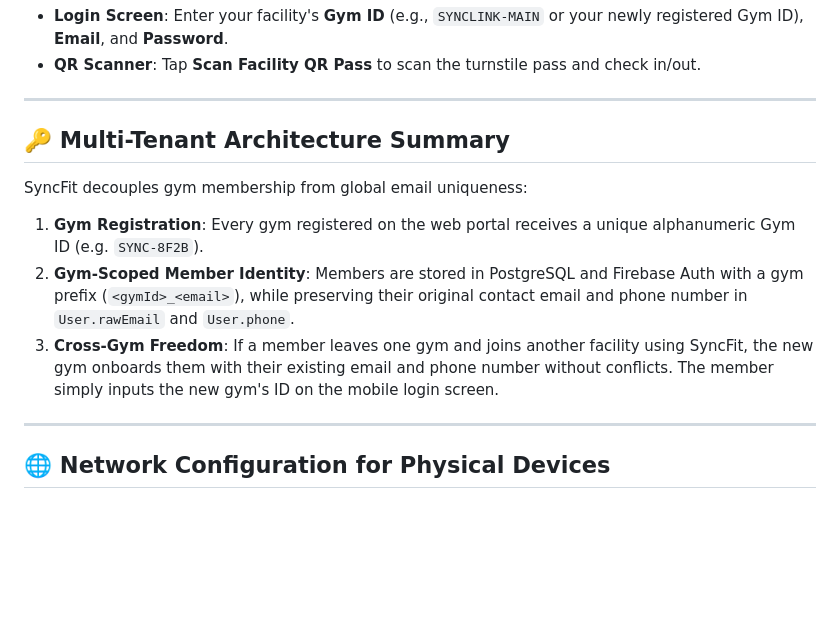
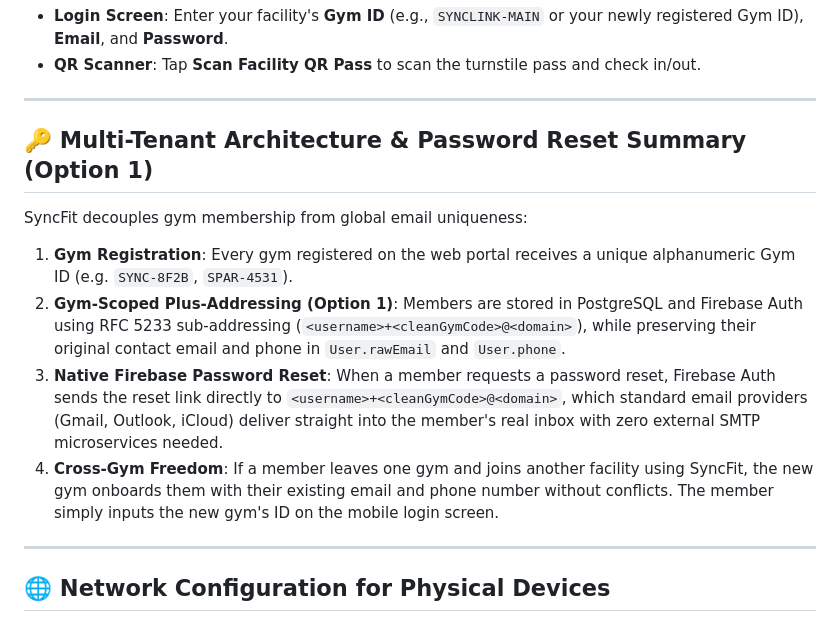
Before and after one commit to ajaysk3433/syncfit, a Markdown page: docs/README.md, the part around the change. Rendered like a GitHub page; blank space fills up the shorter version.

Commit message:
docs: document Option 1 Plus-Addressing password reset architecture and sequence flows

```diff
--- a/docs/README.md
+++ b/docs/README.md
@@ -77,12 +77,13 @@ npm start         # For Expo Go QR code on physical devices
 
 ---
 
-## 🔑 Multi-Tenant Architecture Summary
+## 🔑 Multi-Tenant Architecture & Password Reset Summary (Option 1)
 
 SyncFit decouples gym membership from global email uniqueness:
-1. **Gym Registration**: Every gym registered on the web portal receives a unique alphanumeric Gym ID (e.g. `SYNC-8F2B`).
-2. **Gym-Scoped Member Identity**: Members are stored in PostgreSQL and Firebase Auth with a gym prefix (`<gymId>_<email>`), while preserving their original contact email and phone number in `User.rawEmail` and `User.phone`.
-3. **Cross-Gym Freedom**: If a member leaves one gym and joins another facility using SyncFit, the new gym onboards them with their existing email and phone number without conflicts. The member simply inputs the new gym's ID on the mobile login screen.
+1. **Gym Registration**: Every gym registered on the web portal receives a unique alphanumeric Gym ID (e.g. `SYNC-8F2B`, `SPAR-4531`).
+2. **Gym-Scoped Plus-Addressing (Option 1)**: Members are stored in PostgreSQL and Firebase Auth using RFC 5233 sub-addressing (`<username>+<cleanGymCode>@<domain>`), while preserving their original contact email and phone in `User.rawEmail` and `User.phone`.
+3. **Native Firebase Password Reset**: When a member requests a password reset, Firebase Auth sends the reset link directly to `<username>+<cleanGymCode>@<domain>`, which standard email providers (Gmail, Outlook, iCloud) deliver straight into the member's real inbox with zero external SMTP microservices needed.
+4. **Cross-Gym Freedom**: If a member leaves one gym and joins another facility using SyncFit, the new gym onboards them with their existing email and phone number without conflicts. The member simply inputs the new gym's ID on the mobile login screen.
 
 ---
 
```
Also changed, not shown: docs/PROJECT_OVERVIEW.md (+60 -3 lines).
